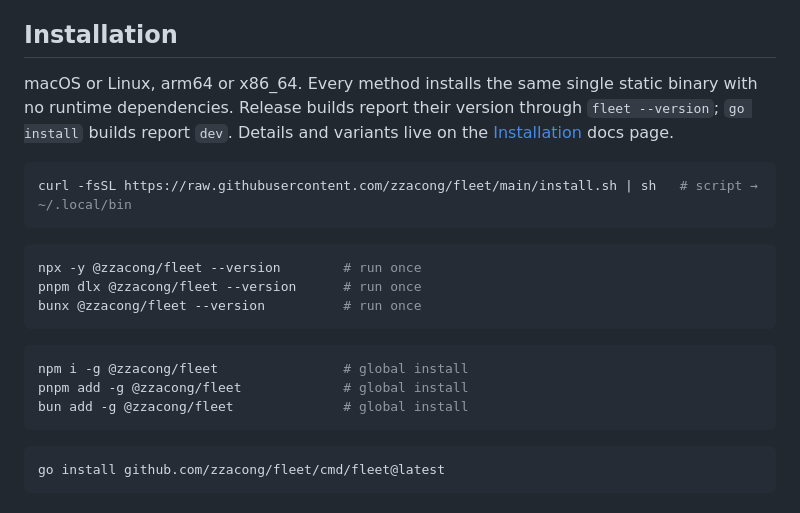
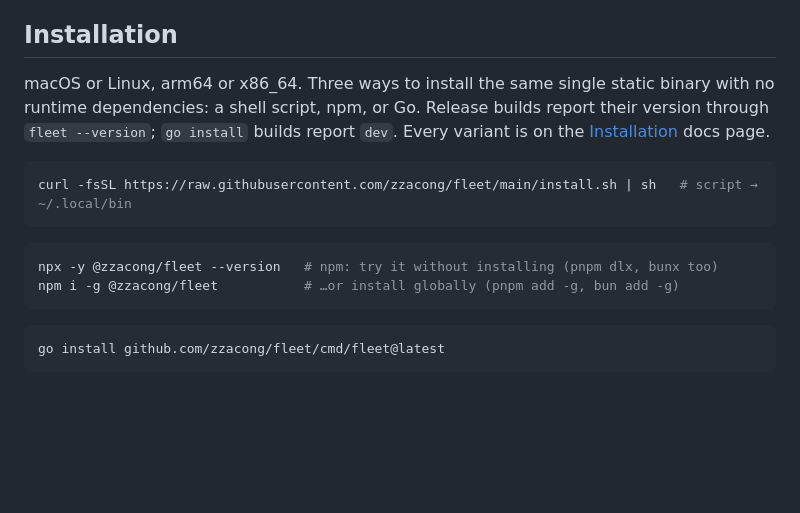
Before and after one commit to zzacong/fleet, a Markdown page: README.md, the part around the change. Rendered like a GitHub page; blank space fills up the shorter version.

Commit message:
docs(install): restructure around three install routes
Script, npm, and Go are the top-level sections; run-without-installing
and global install become subsections of the npm route.

````diff
--- a/README.md
+++ b/README.md
@@ -4,26 +4,19 @@ Fleet manages agent skills across AI coding agents — opencode, pi, codex, clau
 
 ## Installation
 
-macOS or Linux, arm64 or x86_64. Every method installs the same single static
-binary with no runtime dependencies. Release builds report their version
-through `fleet --version`; `go install` builds report `dev`. Details and
-variants live on the [Installation](https://fleet.zzacong.com/installation/)
-docs page.
+macOS or Linux, arm64 or x86_64. Three ways to install the same single static
+binary with no runtime dependencies: a shell script, npm, or Go. Release
+builds report their version through `fleet --version`; `go install` builds
+report `dev`. Every variant is on the
+[Installation](https://fleet.zzacong.com/installation/) docs page.
 
 ```sh
 curl -fsSL https://raw.githubusercontent.com/zzacong/fleet/main/install.sh | sh   # script → ~/.local/bin
 ```
 
 ```sh
-npx -y @zzacong/fleet --version        # run once
-pnpm dlx @zzacong/fleet --version      # run once
-bunx @zzacong/fleet --version          # run once
-```
-
-```sh
-npm i -g @zzacong/fleet                # global install
-pnpm add -g @zzacong/fleet             # global install
-bun add -g @zzacong/fleet              # global install
+npx -y @zzacong/fleet --version   # npm: try it without installing (pnpm dlx, bunx too)
+npm i -g @zzacong/fleet           # …or install globally (pnpm add -g, bun add -g)
 ```
 
 ```sh
````
Also changed, not shown: 2 other files.
